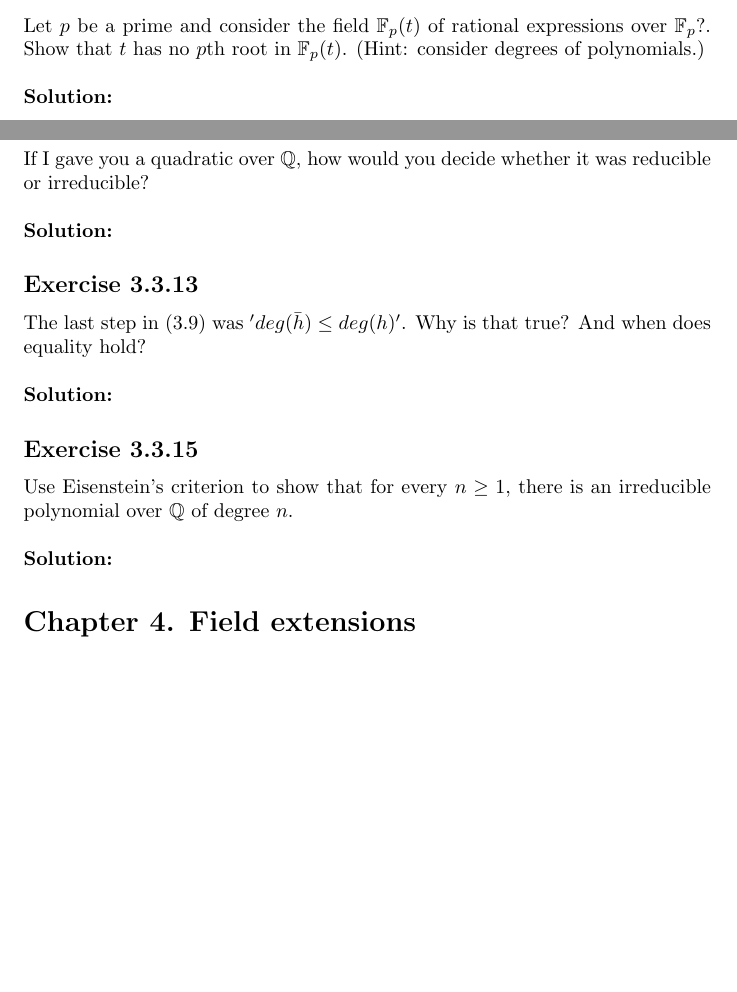
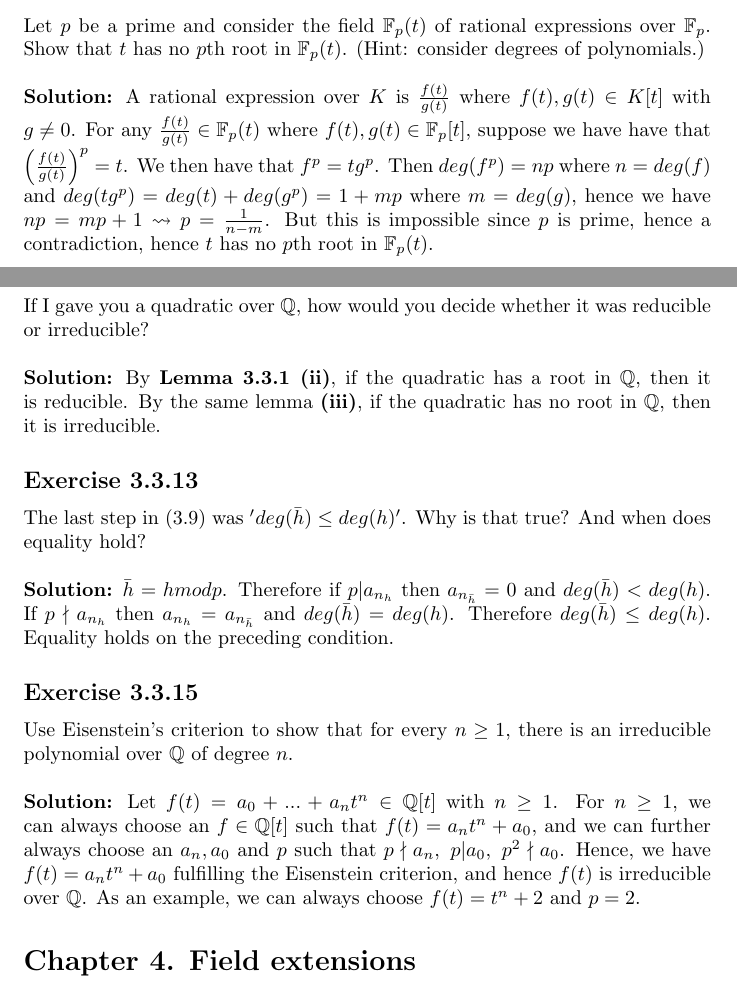
Before and after one commit to l4fl4m3/Galois-Theory-Leinster, a LaTeX document (solutions.tex): two parts of pages 6 and 7 of 11 before the commit and two parts of pages 6 and 7 of 12 after it, joined at a grey line, cut so that both start at the same text, the shorter picture padded with empty space. Compiled offline with pdfLaTeX.

Commit message:
first commit

```diff
--- a/solutions.tex
+++ b/solutions.tex
@@ -275,10 +275,15 @@ if we substitute $t=u^2+c$ instead?
 
 \subsection*{Exercise 3.1.13}
 Let $p$ be a prime and consider the field $\mathbb{F}_p(t)$ of
-rational expressions over $\mathbb{F}_p$?. Show that $t$ has no $p$th root in $\mathbb{F}_p(t)$.
+rational expressions over $\mathbb{F}_p$. Show that $t$ has no $p$th root in $\mathbb{F}_p(t)$.
 (Hint: consider degrees of polynomials.)
 \\\\
 \textbf{Solution:}
+A rational expression over $K$ is $\frac{f(t)}{g(t)}$ where $f(t), g(t) \in K[t]$ with $g \neq 0$.
+For any $\frac{f(t)}{g(t)} \in \mathbb{F}_p(t)$ where $f(t), g(t) \in \mathbb{F}_p[t]$, suppose we have
+have that $\left( \frac{f(t)}{g(t)} \right)^p = t$. We then have that $f^p = tg^p$. Then $deg(f^p) = np$ where $n=deg(f)$ and
+$deg(tg^p) = deg(t)+deg(g^p) = 1 + mp$ where $m=deg(g)$, hence we have $np = mp+1 \leadsto p = \frac{1}{n-m}$.
+But this is impossible since $p$ is prime, hence a contradiction, hence $t$ has no $p$th root in $\mathbb{F}_p(t)$.
 
 \subsection*{Exercise 3.2.4}
 Prove that the ideals in Warning 3.2.3 are indeed not
@@ -291,18 +296,27 @@ If I gave you a quadratic over $\mathbb{Q}$, how would you decide
 whether it was reducible or irreducible?
 \\\\
 \textbf{Solution:}
+By \textbf{Lemma 3.3.1 (ii)}, if the quadratic has a root in $\mathbb{Q}$, then it is reducible.
+By the same lemma \textbf{(iii)}, if the quadratic has no root in $\mathbb{Q}$, then it is irreducible.
 
 \subsection*{Exercise 3.3.13}
 The last step in (3.9) was $'deg(\bar h) \leq deg(h)'$. Why
 is that true? And when does equality hold?
 \\\\
 \textbf{Solution:}
+$\bar h = hmodp$. Therefore if $p|a_{n_h}$ then $a_{n_{\bar h}}=0$ and $deg(\bar h) < deg(h)$. If $p \nmid a_{n_h}$ then $a_{n_h} = a_{n_{\bar h}}$ and $deg(\bar h)= deg(h)$.
+Therefore $deg(\bar h) \leq deg(h)$. Equality holds on the preceding condition.
 
 \subsection*{Exercise 3.3.15}
 Use Eisenstein's criterion to show that for every
 $n \ge 1$, there is an irreducible polynomial over $\mathbb{Q}$ of degree $n$.
 \\\\
 \textbf{Solution:}
+Let $f(t) = a_0 + ... + a_nt^n \in \mathbb{Q}[t]$ with $n \geq 1$.
+For $n \geq 1$, we can always choose an $f \in \mathbb{Q}[t]$ such that $f(t)=a_nt^n + a_0$, and we can further
+always choose an $a_n, a_0$ and $p$ such that $p \nmid a_n,\ p|a_0,\ p^2 \nmid a_0$. Hence, we have $f(t) = a_nt^n + a_0$ fulfilling the
+Eisenstein criterion, and hence $f(t)$ is irreducible over $\mathbb{Q}$. As an example, we can always choose
+$f(t) = t^n +2$ and $p=2$.
 
 \section*{Chapter 4. Field extensions}
 
```
Also changed, not shown: solutions.pdf, 5 other files.
